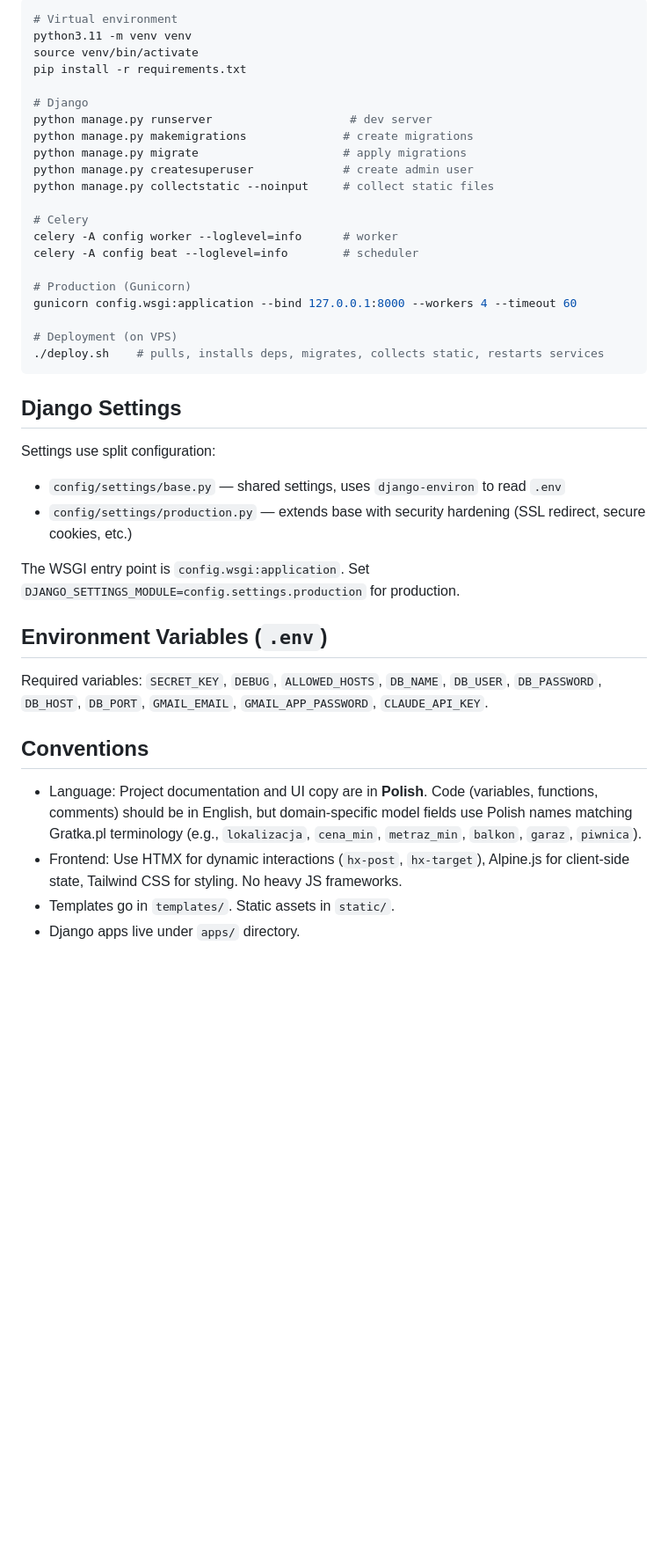
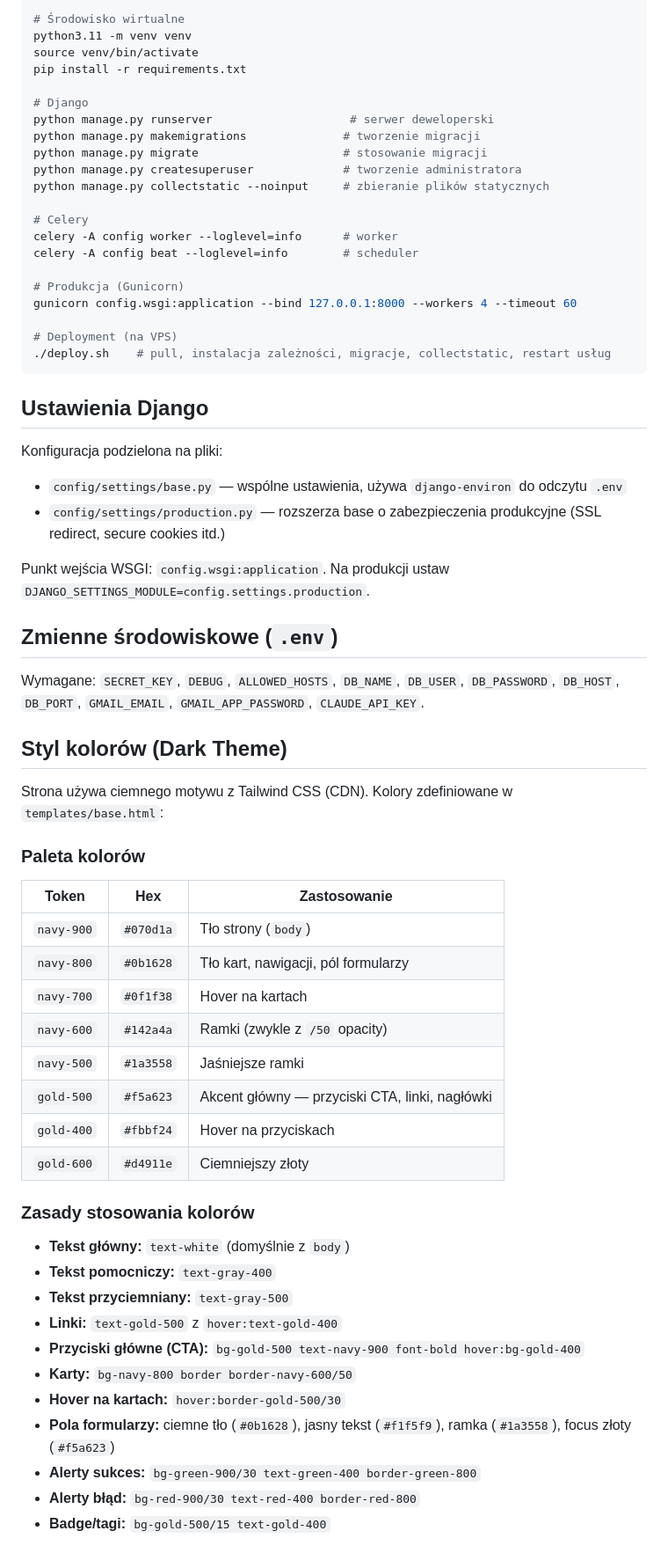
Before and after one commit to zbigniew-szafranski/NexusLab, a Markdown page: CLAUDE.md, the part around one of its changes. Shown at 88% size. Drawn GitHub-style; blank space fills up the shorter version.

````diff
--- a/CLAUDE.md
+++ b/CLAUDE.md
@@ -61,43 +61,68 @@ Row-level isolation: every query filters by `user_id = request.user.id`. `gratka
 
 ```bash
-# Virtual environment
+# Środowisko wirtualne
 python3.11 -m venv venv
 source venv/bin/activate
 pip install -r requirements.txt
 
 # Django
-python manage.py runserver                    # dev server
-python manage.py makemigrations              # create migrations
-python manage.py migrate                     # apply migrations
-python manage.py createsuperuser             # create admin user
-python manage.py collectstatic --noinput     # collect static files
+python manage.py runserver                    # serwer deweloperski
+python manage.py makemigrations              # tworzenie migracji
+python manage.py migrate                     # stosowanie migracji
+python manage.py createsuperuser             # tworzenie administratora
+python manage.py collectstatic --noinput     # zbieranie plików statycznych
 
 # Celery
 celery -A config worker --loglevel=info      # worker
 celery -A config beat --loglevel=info        # scheduler
 
-# Production (Gunicorn)
+# Produkcja (Gunicorn)
 gunicorn config.wsgi:application --bind 127.0.0.1:8000 --workers 4 --timeout 60
 
-# Deployment (on VPS)
-./deploy.sh    # pulls, installs deps, migrates, collects static, restarts services
+# Deployment (na VPS)
+./deploy.sh    # pull, instalacja zależności, migracje, collectstatic, restart usług
 ```
 
-## Django Settings
+## Ustawienia Django
 
-Settings use split configuration:
-- `config/settings/base.py` — shared settings, uses `django-environ` to read `.env`
-- `config/settings/production.py` — extends base with security hardening (SSL redirect, secure cookies, etc.)
+Konfiguracja podzielona na pliki:
+- `config/settings/base.py` — wspólne ustawienia, używa `django-environ` do odczytu `.env`
+- `config/settings/production.py` — rozszerza base o zabezpieczenia produkcyjne (SSL redirect, secure cookies itd.)
 
-The WSGI entry point is `config.wsgi:application`. Set `DJANGO_SETTINGS_MODULE=config.settings.production` for production.
+Punkt wejścia WSGI: `config.wsgi:application`. Na produkcji ustaw `DJANGO_SETTINGS_MODULE=config.settings.production`.
 
-## Environment Variables (`.env`)
+## Zmienne środowiskowe (`.env`)
 
-Required variables: `SECRET_KEY`, `DEBUG`, `ALLOWED_HOSTS`, `DB_NAME`, `DB_USER`, `DB_PASSWORD`, `DB_HOST`, `DB_PORT`, `GMAIL_EMAIL`, `GMAIL_APP_PASSWORD`, `CLAUDE_API_KEY`.
+Wymagane: `SECRET_KEY`, `DEBUG`, `ALLOWED_HOSTS`, `DB_NAME`, `DB_USER`, `DB_PASSWORD`, `DB_HOST`, `DB_PORT`, `GMAIL_EMAIL`, `GMAIL_APP_PASSWORD`, `CLAUDE_API_KEY`.
 
-## Conventions
+## Styl kolorów (Dark Theme)
 
-- Language: Project documentation and UI copy are in **Polish**. Code (variables, functions, comments) should be in English, but domain-specific model fields use Polish names matching Gratka.pl terminology (e.g., `lokalizacja`, `cena_min`, `metraz_min`, `balkon`, `garaz`, `piwnica`).
-- Frontend: Use HTMX for dynamic interactions (`hx-post`, `hx-target`), Alpine.js for client-side state, Tailwind CSS for styling. No heavy JS frameworks.
-- Templates go in `templates/`. Static assets in `static/`.
-- Django apps live under `apps/` directory.
+Strona używa ciemnego motywu z Tailwind CSS (CDN). Kolory zdefiniowane w `templates/base.html`:
+
+### Paleta kolorów
+
+| Token | Hex | Zastosowanie |
+|-------|-----|--------------|
+| `navy-900` | `#070d1a` | Tło strony (`body`) |
+| `navy-800` | `#0b1628` | Tło kart, nawigacji, pól formularzy |
+| `navy-700` | `#0f1f38` | Hover na kartach |
+| `navy-600` | `#142a4a` | Ramki (zwykle z `/50` opacity) |
+| `navy-500` | `#1a3558` | Jaśniejsze ramki |
+| `gold-500` | `#f5a623` | Akcent główny — przyciski CTA, linki, nagłówki |
+| `gold-400` | `#fbbf24` | Hover na przyciskach |
+| `gold-600` | `#d4911e` | Ciemniejszy złoty |
+
+### Zasady stosowania kolorów
+
+- **Tekst główny:** `text-white` (domyślnie z `body`)
+- **Tekst pomocniczy:** `text-gray-400`
+- **Tekst przyciemniany:** `text-gray-500`
+- **Linki:** `text-gold-500` z `hover:text-gold-400`
+- **Przyciski główne (CTA):** `bg-gold-500 text-navy-900 font-bold hover:bg-gold-400`
+- **Karty:** `bg-navy-800 border border-navy-600/50`
+- **Hover na kartach:** `hover:border-gold-500/30`
+- **Pola formularzy:** ciemne tło (`#0b1628`), jasny tekst (`#f1f5f9`), ramka (`#1a3558`), focus złoty (`#f5a623`)
+- **Alerty sukces:** `bg-green-900/30 text-green-400 border-green-800`
+- **Alerty błąd:** `bg-red-900/30 text-red-400 border-red-800`
+- **Badge/tagi:** `bg-gold-500/15 text-gold-400`
+
````
Also changed, not shown: other parts of CLAUDE.md (+45 -39 lines).
